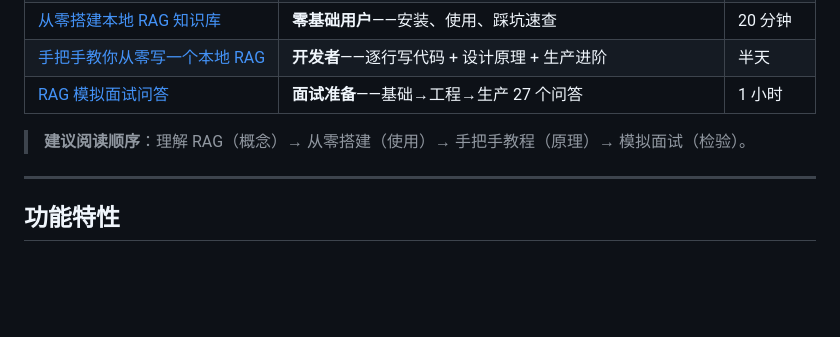
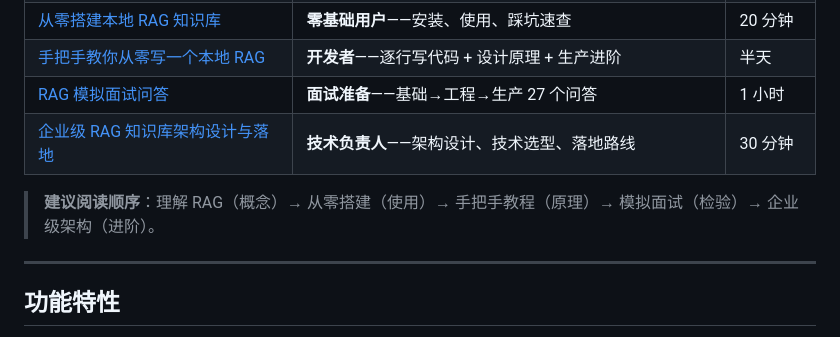
Before and after one commit to Mr-Super-X/rag-local-demo, a Markdown page: README.md, the part around the change. Drawn GitHub-style; blank space fills up the shorter version.

Commit message:
docs: 添加企业级 RAG 知识库架构设计与落地指南
- 在 README.md 中添加企业级 RAG 架构设计文档的链接
- 更新阅读顺序建议，包含企业级架构进阶内容
- 新增 555 行的详细企业级 RAG 架构设计文档
- 内容涵盖：企业级 RAG 定义、架构设计、技术选型、落地方案、成本估算
- 从 Demo 到生产级的完整升级路径指导

```diff
--- a/README.md
+++ b/README.md
@@ -11,8 +11,9 @@
 | [从零搭建本地 RAG 知识库](docs/从零搭建本地RAG知识库.md)            | **零基础用户**——安装、使用、踩坑速查                     | 20 分钟  |
 | [手把手教你从零写一个本地 RAG](docs/手把手教你从零写一个本地RAG.md) | **开发者**——逐行写代码 + 设计原理 + 生产进阶             | 半天     |
 | [RAG 模拟面试问答](docs/RAG模拟面试问答.md)                         | **面试准备**——基础→工程→生产 27 个问答                   | 1 小时   |
+| [企业级 RAG 知识库架构设计与落地](docs/企业级RAG知识库架构设计与落地.md) | **技术负责人**——架构设计、技术选型、落地路线             | 30 分钟  |
 
-> **建议阅读顺序**：理解 RAG（概念）→ 从零搭建（使用）→ 手把手教程（原理）→ 模拟面试（检验）。
+> **建议阅读顺序**：理解 RAG（概念）→ 从零搭建（使用）→ 手把手教程（原理）→ 模拟面试（检验）→ 企业级架构（进阶）。
 
 ---
 
```
Also changed, not shown: docs/企业级RAG知识库架构设计与落地.md (added, +555 -0 lines), docs/理解RAG-从概念到实践.md (+1 -0 lines).
